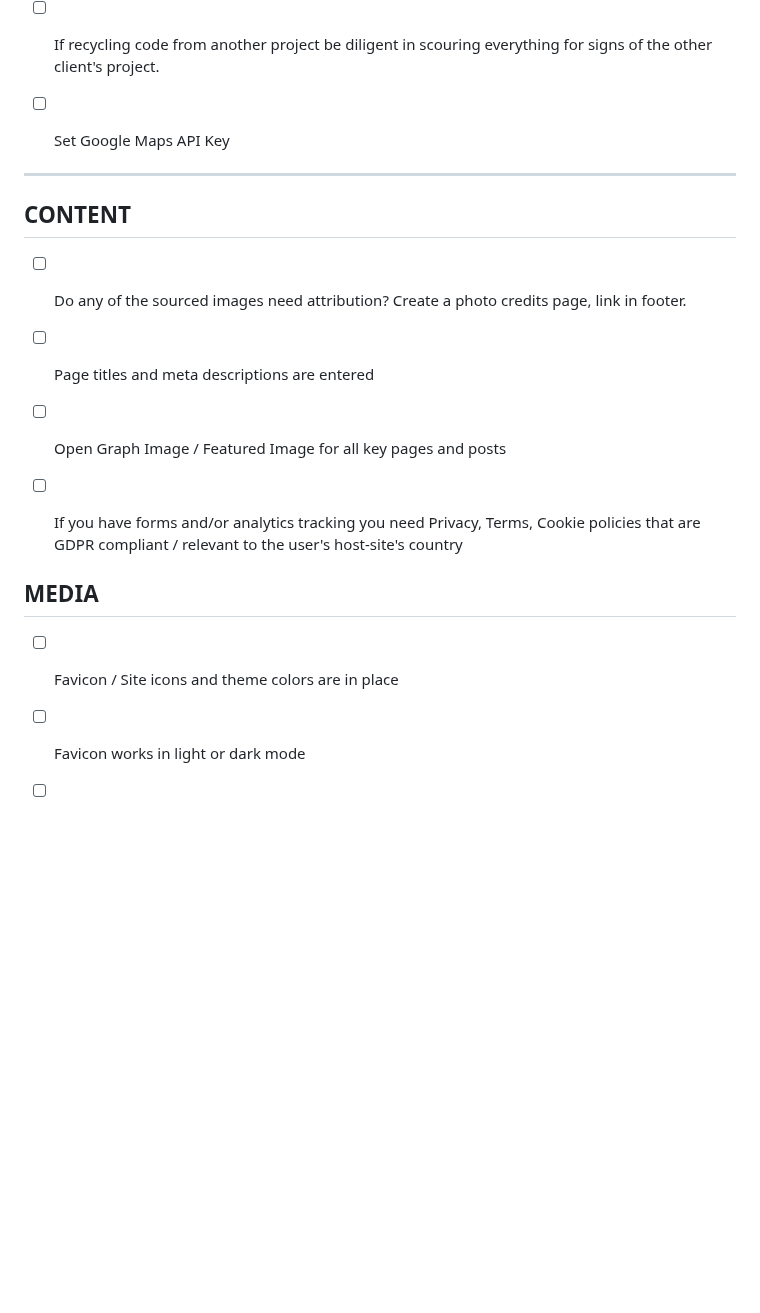
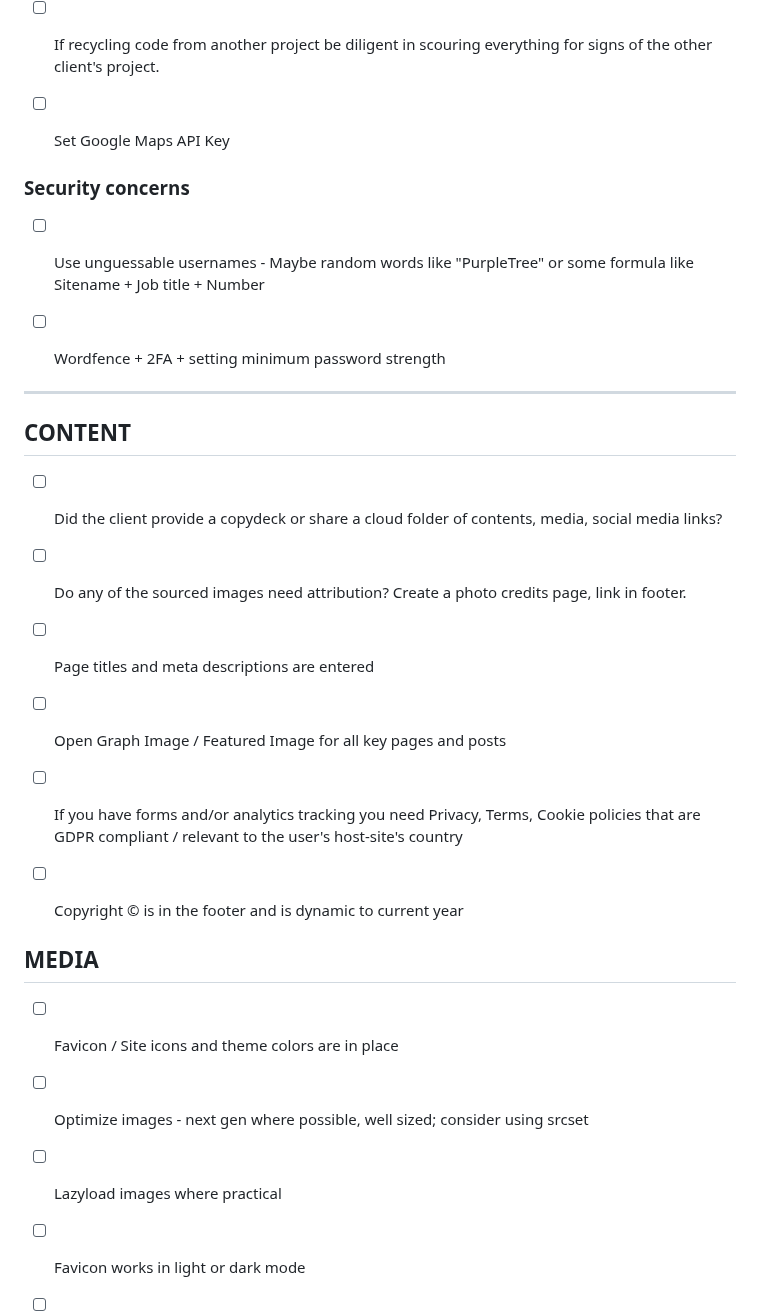
Before and after one commit to arleym/launch-list, a Markdown page: launchlist.md, the part around one of its changes. GitHub-like rendering; blank space fills up the shorter version.

```diff
--- a/launchlist.md
+++ b/launchlist.md
@@ -27,18 +31,28 @@ Separate concerns by platform, content, media, code; and pick one fight at a tim
 - [ ] Set Google Maps API Key
 
 
+### Security concerns
+- [ ] Use unguessable usernames - Maybe random words like "PurpleTree" or some formula like Sitename + Job title + Number
+- [ ] Wordfence + 2FA + setting minimum password strength
+
+
 ***
 
 
 ## CONTENT
+- [ ] Did the client provide a copydeck or share a cloud folder of contents, media, social media links?
 - [ ] Do any of the sourced images need attribution? Create a photo credits page, link in footer.
 - [ ] Page titles and meta descriptions are entered
 - [ ] Open Graph Image / Featured Image for all key pages and posts
 - [ ] If you have forms and/or analytics tracking you need Privacy, Terms, Cookie policies that are GDPR compliant / relevant to the user's host-site's country
+- [ ] Copyright © is in the footer and is dynamic to current year
+
 
 
 ## MEDIA
 - [ ] Favicon / Site icons and theme colors are in place
+- [ ] Optimize images - next gen where possible, well sized; consider using srcset
+- [ ] Lazyload images where practical
 - [ ] Favicon works in light or dark mode
 - [ ] Check stock photos are sourced (not just output from design file)
 - [ ] a11y: Alt descriptions on media, title/description on SVG
```
Also changed, not shown: other parts of launchlist.md (+9 -3 lines).
